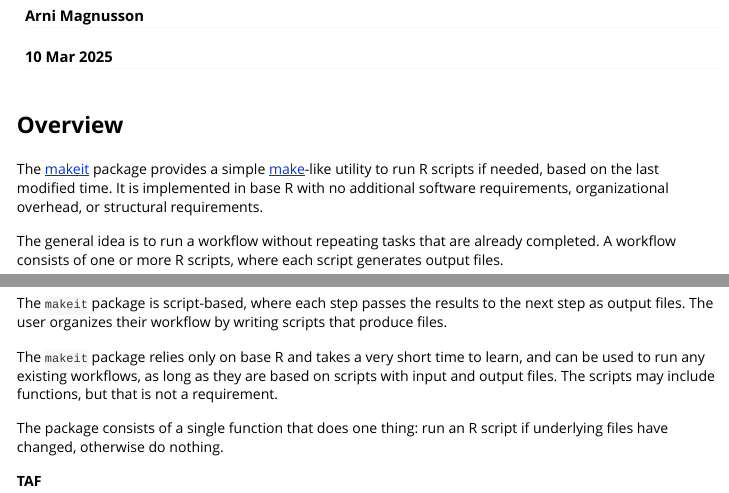
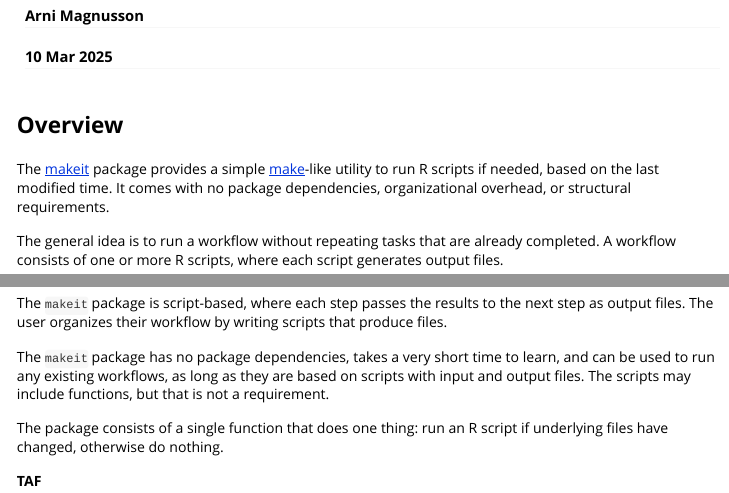
Before and after one commit to arni-magnusson/makeit, an R Markdown document (vignettes/makeit.Rmd): the page in a window 1100 px wide, from 90 px down, and a second part further down, joined at a grey line. Rendered offline with R 4.5, knitr and Pandoc, with nearby package versions.

Commit message:
No package dependencies

```diff
--- a/vignettes/makeit.Rmd
+++ b/vignettes/makeit.Rmd
@@ -34,9 +34,8 @@
 
 The [makeit](https://cran.r-project.org/package=makeit) package provides a
 simple [make](https://en.wikipedia.org/wiki/Make_(software))-like utility to run
-R scripts if needed, based on the last modified time. It is implemented in base
-R with no additional software requirements, organizational overhead, or
-structural requirements.
+R scripts if needed, based on the last modified time. It comes with no package
+dependencies, organizational overhead, or structural requirements.
 
 The general idea is to run a workflow without repeating tasks that are already
 completed. A workflow consists of one or more R scripts, where each script
@@ -291,10 +290,10 @@
 next step as output files. The user organizes their workflow by writing scripts
 that produce files.
 
-The `makeit` package relies only on base R and takes a very short time to learn,
-and can be used to run any existing workflows, as long as they are based on
-scripts with input and output files. The scripts may include functions, but that
-is not a requirement.
+The `makeit` package has no package dependencies, takes a very short time to
+learn, and can be used to run any existing workflows, as long as they are based
+on scripts with input and output files. The scripts may include functions, but
+that is not a requirement.
 
 The package consists of a single function that does one thing: run an R script
 if underlying files have changed, otherwise do nothing.
```
Also changed, not shown: README.md, vignettes/makeit.Rmd (2 more changed lines), 1 other file.
